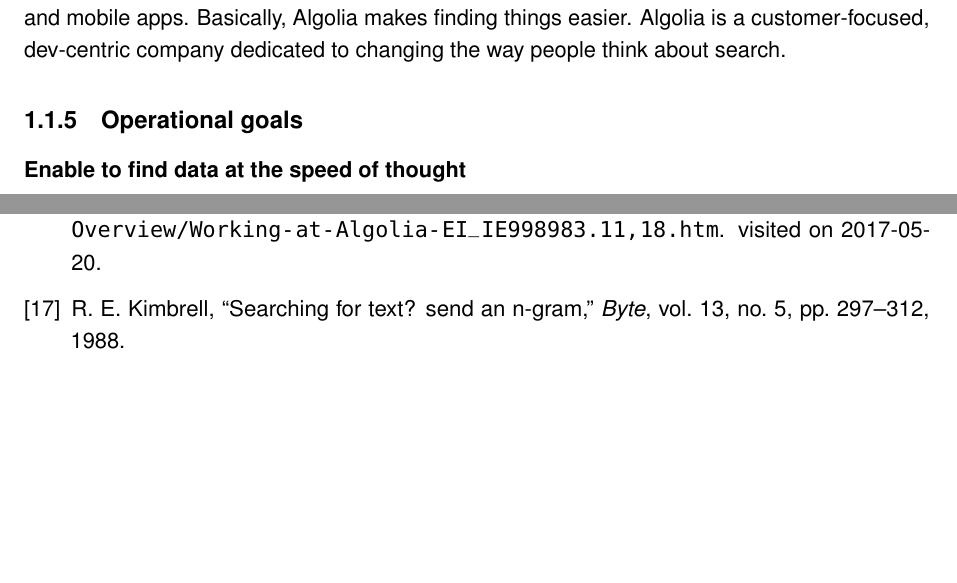
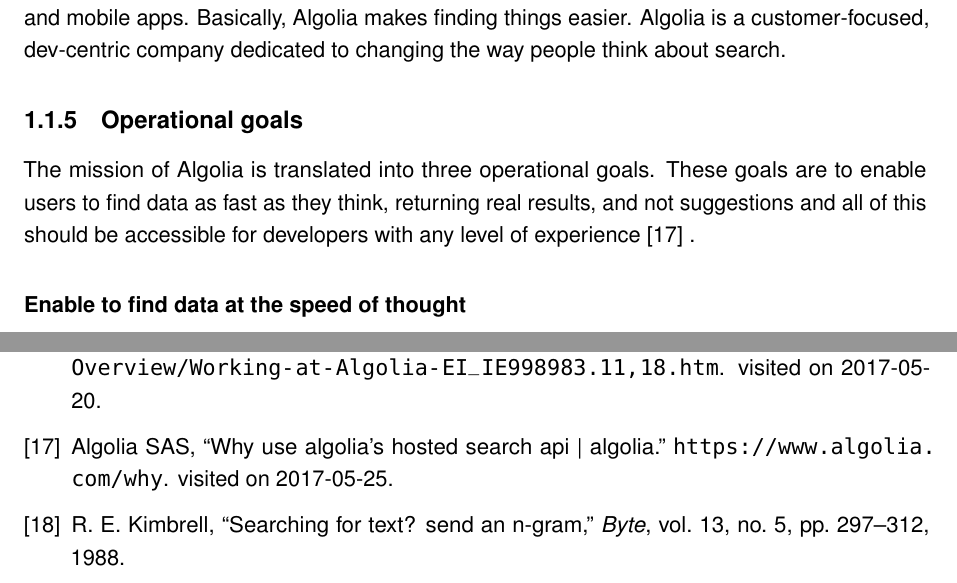
Before and after one commit to Haroenv/thesis, a LaTeX thesis (src/main.tex, which reads src/chapters/presentation.tex, src/references.bib): two parts of pages 17 and 63 of 68, joined at a grey line, cut so that both start at the same text, the shorter picture padded with empty space. Compiled offline with pdfLaTeX.

Commit message:
op golas

```diff
--- a/src/chapters/presentation.tex
+++ b/src/chapters/presentation.tex
@@ -186,7 +186,7 @@
 
 \subsection{Operational goals}
 
-%% add paragraph to cite
+The mission of Algolia is translated into three operational goals. These goals are to enable users to find data as fast as they think, returning real results, and not suggestions and all of this should be accessible for developers with any level of experience~\cite{algolia-why}~.
 
 \subsubsection{Enable to find data at the speed of thought}
 
--- a/src/references.bib
+++ b/src/references.bib
@@ -29,3 +35,5 @@
+	Title = {Why Use Algolia's Hosted Search API | Algolia},
+	Url = {https://www.algolia.com/why},
 	keywords={ref}}
 
 @misc{algolia-values,
```
Also changed, not shown: src/references.bib (6 more changed lines).
